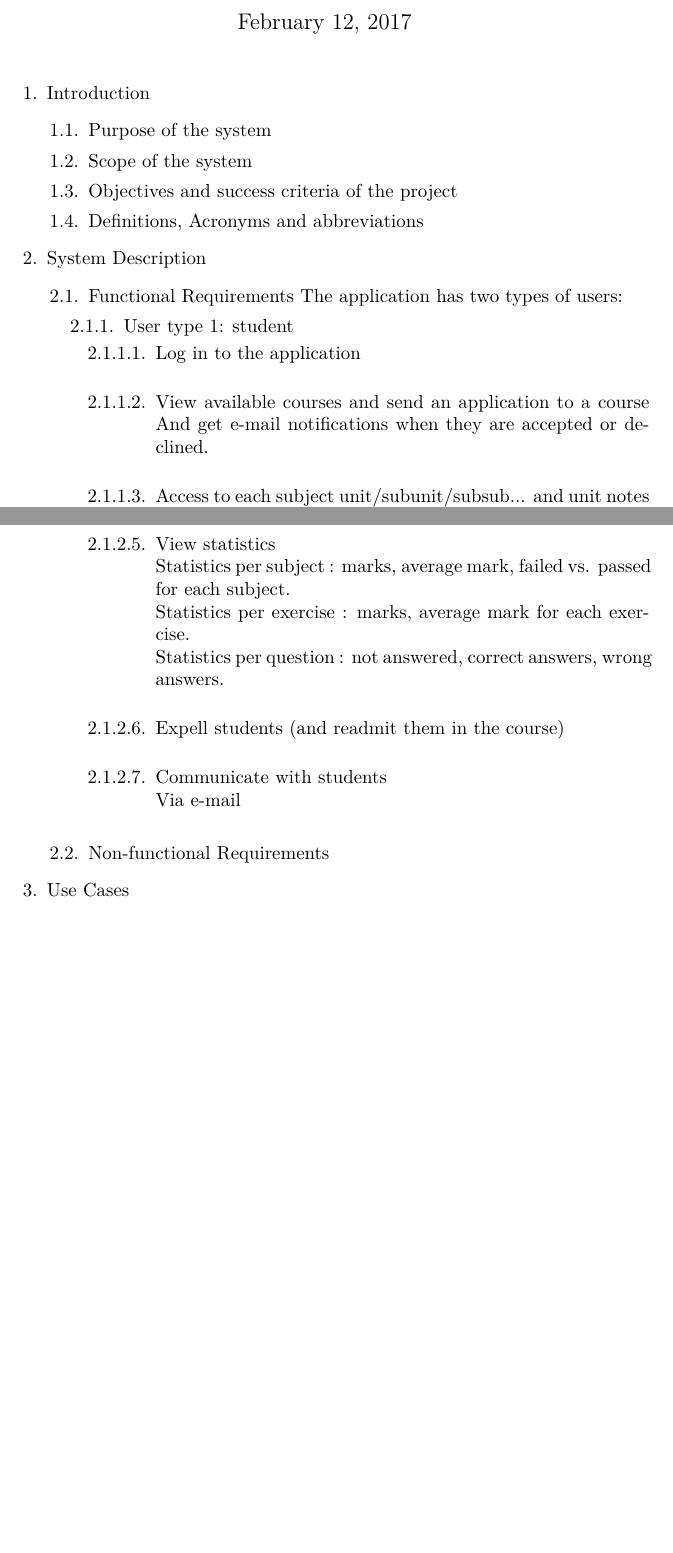
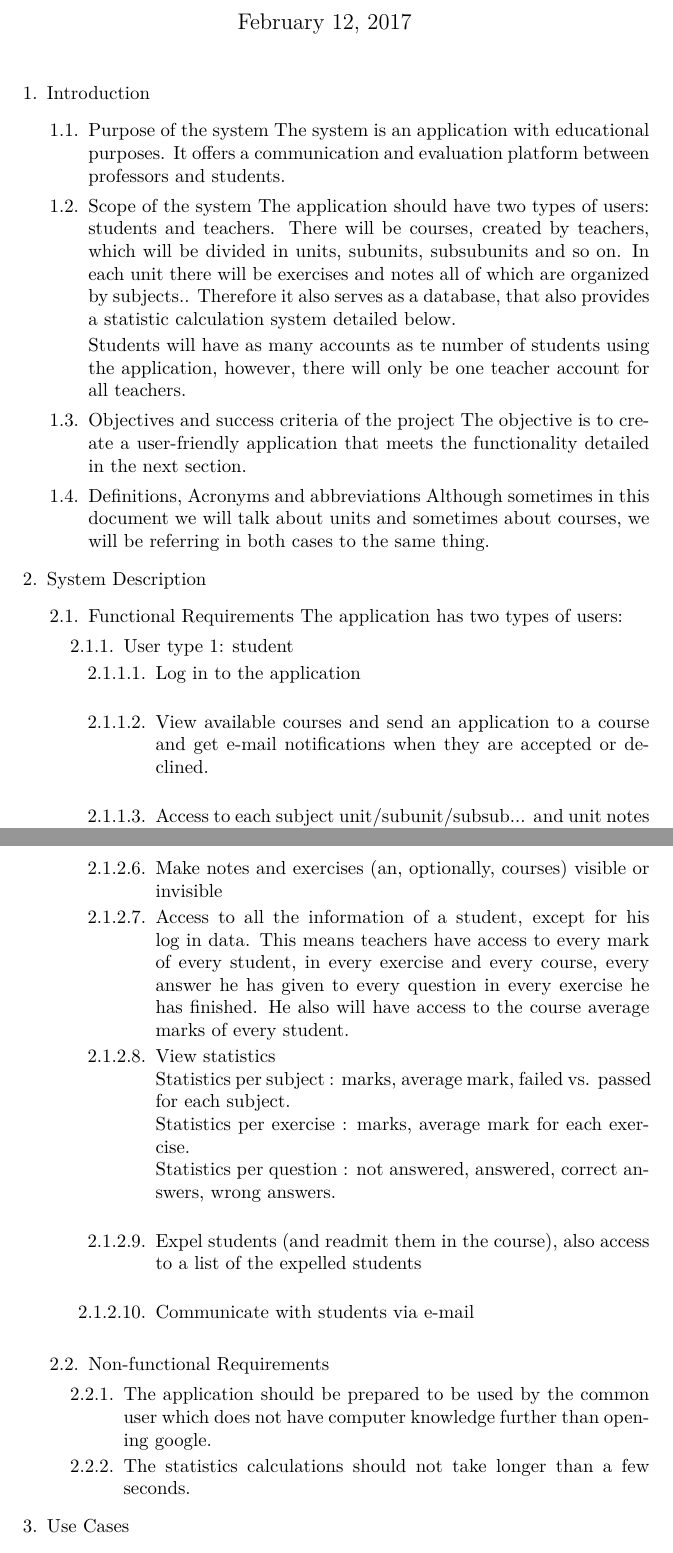
Before and after one commit to luciaasen/padsof, a LaTeX document (p1/requisitos.tex): two parts of pages 1 and 2 of 3 before the commit and two parts of pages 1 and 3 of 4 after it, joined at a grey line, cut so that both start at the same text, the shorter picture padded with empty space. Compiled offline with pdfLaTeX.

Commit message:
more requisitos

```diff
--- a/p1/requisitos.tex
+++ b/p1/requisitos.tex
@@ -19,9 +19,15 @@
 	\item{Introduction}
 	\begin{enumerate}
 		\item{Purpose of the system}
+		The system is an application with educational purposes. It offers a communication and evaluation platform between professors and students.
 		\item{Scope of the system}
+		The application should have two types of users: students and teachers. There will be courses, created by teachers, which will be divided in units, subunits, subsubunits and so on. In each unit there will be exercises and notes all of which are organized by subjects.. Therefore it also serves as a database, that also provides a statistic calculation system detailed below.
+
+		Students will have as many accounts as te number of students using the application, however, there will only be one teacher account for all teachers.
 		\item{Objectives and success criteria of the project}
+		The objective is to create a user-friendly application that meets the functionality detailed in the next section.
 		\item{Definitions, Acronyms and abbreviations}
+		Although sometimes in this document we will talk about units and sometimes about courses, we will be referring in both cases to the same thing.
 	\end{enumerate}
 
 	\item{System Description}
@@ -32,8 +38,7 @@
 			\item User type 1: student
 			\begin{enumerate}
 				\item Log in to the application\\
-				\item View available courses and send an application to a course
-				And get e-mail notifications when they are accepted or declined.\\
+				\item View available courses and send an application to a course and get e-mail notifications when they are accepted or declined.\\
 				\item Access to each subject unit/subunit/subsub... and unit notes\\
 				Each item will only be visible after certain date (decided by teacher) if the student belongs to the course and is not expelled.\\
-				\item Access and solve unit exercises \\
+				\item Access and solve exercises, each of which belongs to a unit, which belongs to a course. Exercises will only be visible and solvable after and before certain dates decided by teacher \\
@@ -58,16 +62,21 @@
 				Teacher can re-set up the whole exercise (excepting for the dates: only deadline can be changed and only if it is postponed), if no student has already done the exercise.\\
+				\item Make notes and exercises (an, optionally, courses) visible or invisible
+				\item Access to all the information of a student, except for his log in data. This means teachers have access to every mark of every student, in every exercise and every course, every answer he has given to every question in every exercise he has finished. He also will have access to the course average marks of every student.
 				\item View statistics\\
 				Statistics per subject : marks, average mark, failed vs. passed for each subject.\\
 				Statistics per exercise : marks, average mark for each exercise.\\
-				Statistics per question : not answered, correct answers, wrong answers.\\
-				\item Expell students (and readmit them in the course)\\
-				\item Communicate with students\\
-				Via e-mail\\
+				Statistics per question : not answered, answered, correct answers, wrong answers.\\
+				\item Expel students (and readmit them in the course), also access to a list of the expelled students\\
+				\item Communicate with students via e-mail\\
 
 
 			\end{enumerate}
 		\end{enumerate}
 		\item{Non-functional Requirements}
+			\begin{enumerate}
+				\item The application should be prepared to be used by the common user which does not have computer knowledge further than opening google.
+				\item The statistics calculations should not take longer than a few seconds.
+			\end{enumerate}
 	\end{enumerate}
 	\item{Use Cases}
 	\begin{enumerate}
```
Also changed, not shown: p1/requisitos.tex (21 more changed lines).
